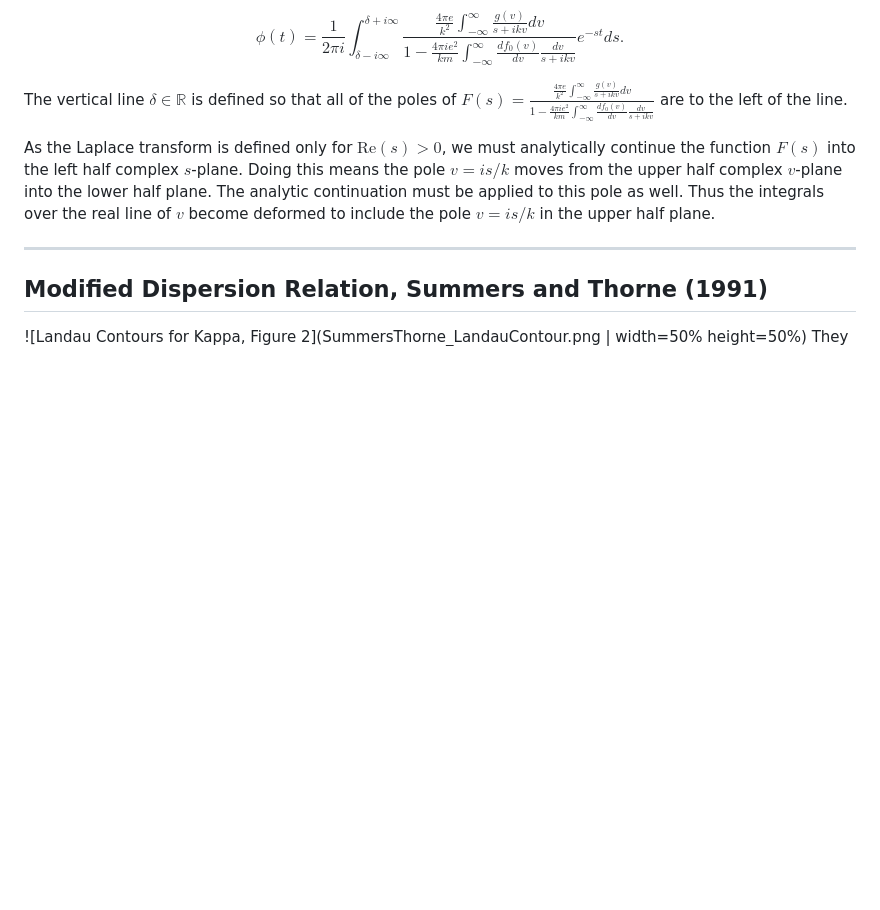
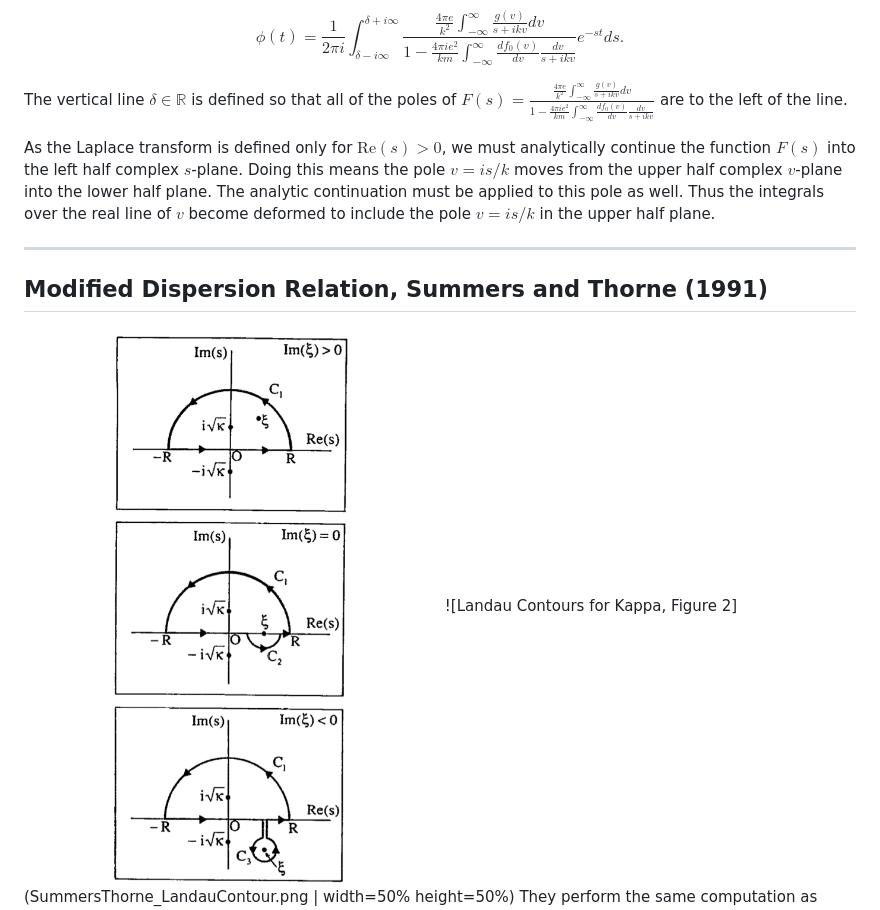
Before and after one commit to gracecmatt/Plasma_Instabilities, a Markdown page: Papers.md, the part around the change. GitHub-like rendering; blank space fills up the shorter version.

```diff
--- a/Papers.md
+++ b/Papers.md
@@ -10,6 +10,7 @@ As the Laplace transform is defined only for $\text{Re}(s)>0$, we must analytica
 Doing this means the pole $v=is/k$ moves from the upper half complex $v$-plane into the lower half plane. The analytic continuation must be applied to this pole as well. Thus the integrals over the real line of $v$ become deformed to include the pole $v=is/k$ in the upper half plane.
 ***
 ## Modified Dispersion Relation, Summers and Thorne (1991)
+<img src="SummersThorne_LandauContour.png" width="50%" height="50%">
 ![Landau Contours for Kappa, Figure 2](SummersThorne_LandauContour.png | width=50% height=50%)
 They perform the same computation as Landau for the Lorentizian and Kappa distribution functions in the 3D case projected into 1D. Given the principle root $\xi=\frac{\omega_R+i\gamma}{k\theta}$, they define the *modified plasma dispersion function* for $\kappa\in\mathbb{Z}^+$ by
 
```
